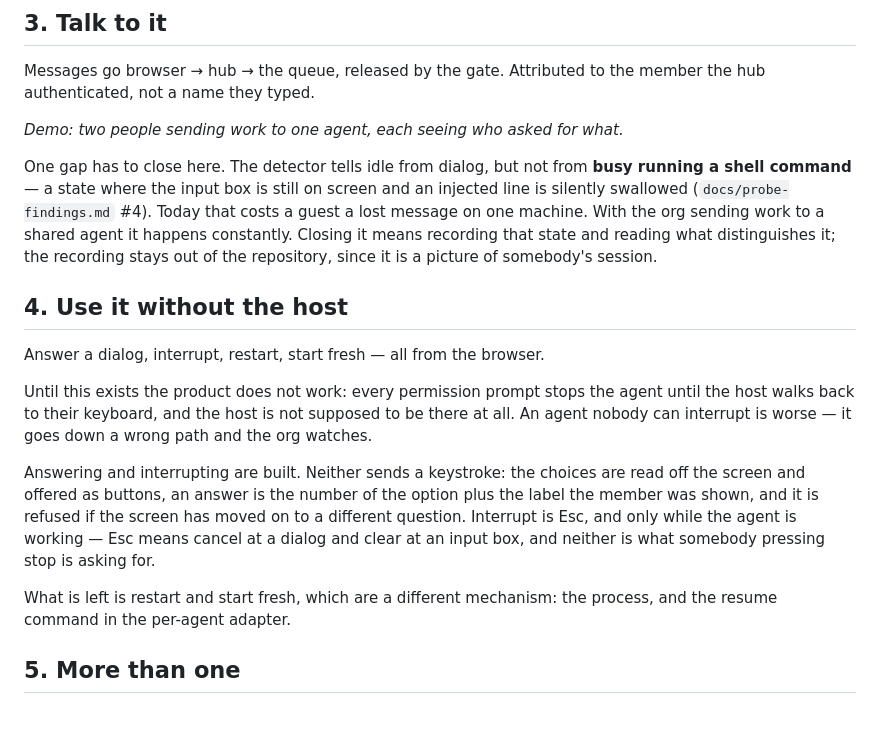
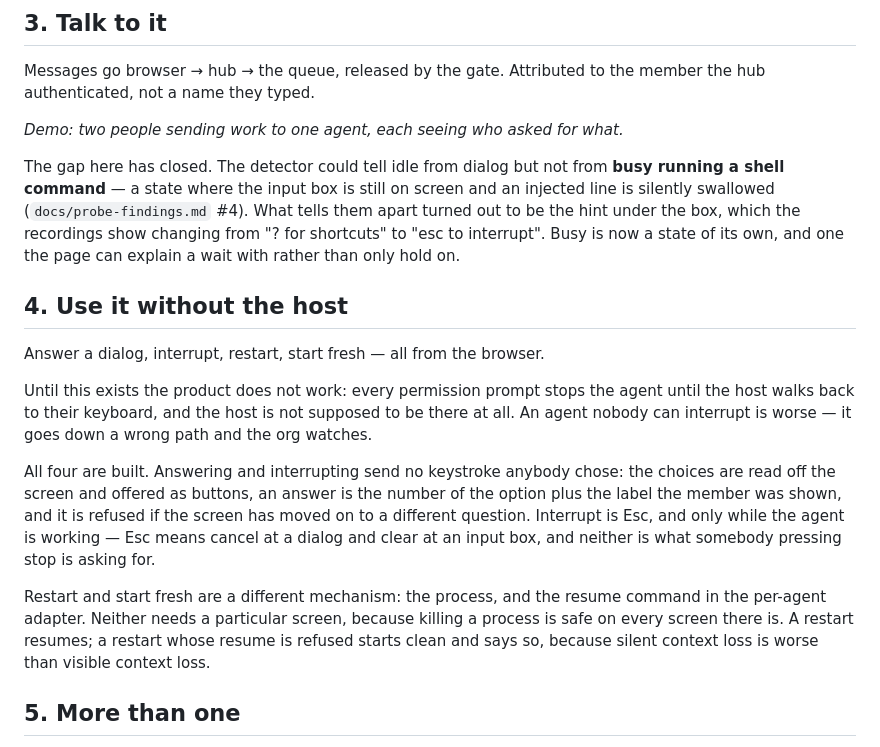
Before and after one commit to whosgotch/kolo, a Markdown page: docs/roadmap.md, the part around the change. Rendered like a GitHub page; blank space fills up the shorter version.

Commit message:
docs: restart and start fresh are built
Milestone 4 is complete: answering, interrupting, restarting and starting
fresh all reach the agent from a browser. The busy-vs-idle gap in milestone 3
closed too — the hint under the input box is what tells them apart.

What is missing is now a second agent kind and a log that outlives the hub.

```diff
--- a/docs/roadmap.md
+++ b/docs/roadmap.md
@@ -28,13 +28,12 @@ member the hub authenticated, not a name they typed.
 
 *Demo: two people sending work to one agent, each seeing who asked for what.*
 
-One gap has to close here. The detector tells idle from dialog, but not from
+The gap here has closed. The detector could tell idle from dialog but not from
 **busy running a shell command** — a state where the input box is still on screen
-and an injected line is silently swallowed (`docs/probe-findings.md` #4). Today
-that costs a guest a lost message on one machine. With the org sending work to a
-shared agent it happens constantly. Closing it means recording that state and
-reading what distinguishes it; the recording stays out of the repository, since
-it is a picture of somebody's session.
+and an injected line is silently swallowed (`docs/probe-findings.md` #4). What
+tells them apart turned out to be the hint under the box, which the recordings
+show changing from "? for shortcuts" to "esc to interrupt". Busy is now a state
+of its own, and one the page can explain a wait with rather than only hold on.
 
 ## 4. Use it without the host
 
@@ -45,15 +44,18 @@ agent until the host walks back to their keyboard, and the host is not supposed
 to be there at all. An agent nobody can interrupt is worse — it goes down a wrong
 path and the org watches.
 
-Answering and interrupting are built. Neither sends a keystroke: the choices are
-read off the screen and offered as buttons, an answer is the number of the option
-plus the label the member was shown, and it is refused if the screen has moved on
-to a different question. Interrupt is Esc, and only while the agent is working —
-Esc means cancel at a dialog and clear at an input box, and neither is what
-somebody pressing stop is asking for.
+All four are built. Answering and interrupting send no keystroke anybody chose:
+the choices are read off the screen and offered as buttons, an answer is the
+number of the option plus the label the member was shown, and it is refused if
+the screen has moved on to a different question. Interrupt is Esc, and only while
+the agent is working — Esc means cancel at a dialog and clear at an input box,
+and neither is what somebody pressing stop is asking for.
 
-What is left is restart and start fresh, which are a different mechanism: the
-process, and the resume command in the per-agent adapter.
+Restart and start fresh are a different mechanism: the process, and the resume
+command in the per-agent adapter. Neither needs a particular screen, because
+killing a process is safe on every screen there is. A restart resumes; a restart
+whose resume is refused starts clean and says so, because silent context loss is
+worse than visible context loss.
 
 ## 5. More than one
 
```
Also changed, not shown: README.md (+10 -5 lines), docs/hub.md (+0 -3 lines).
